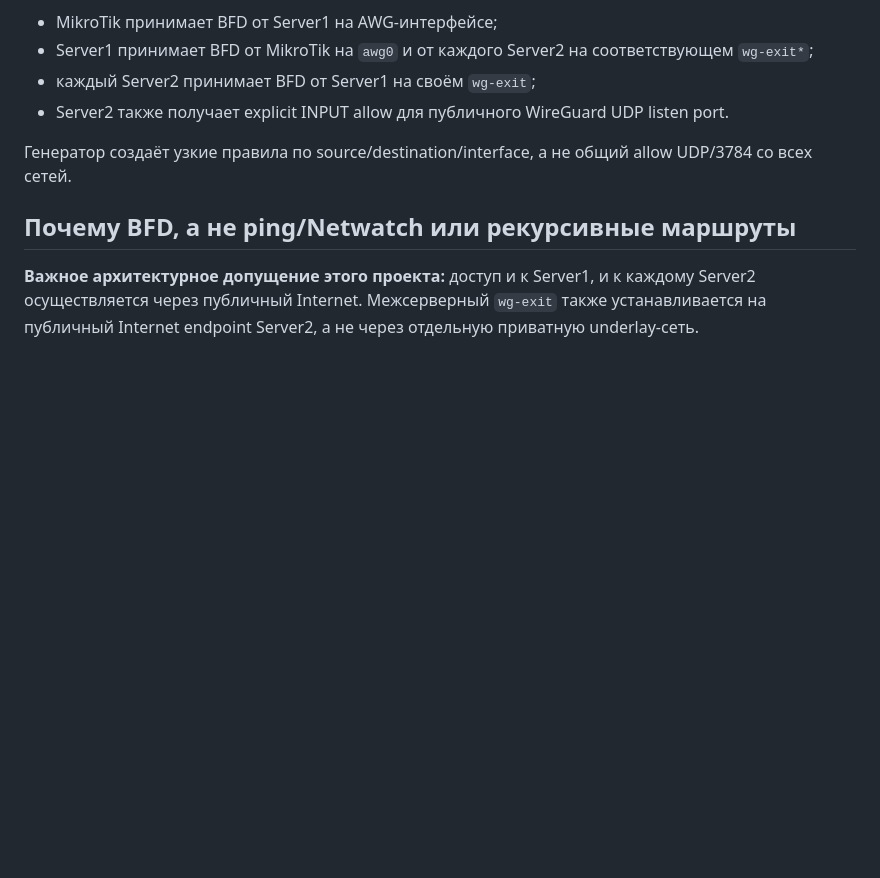
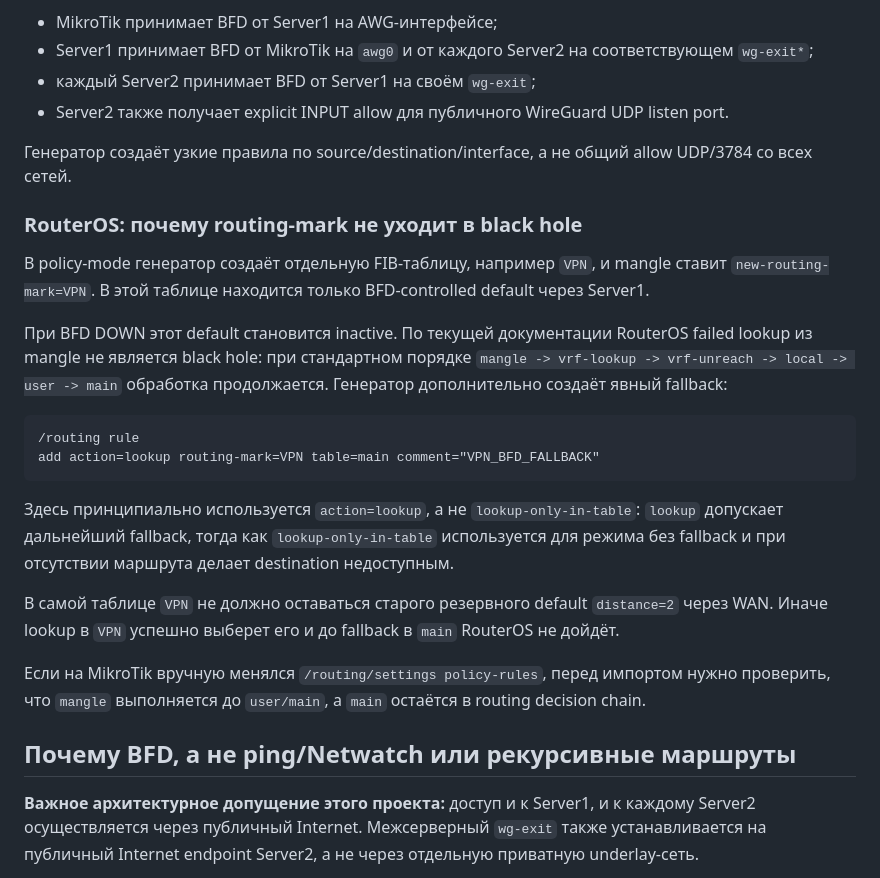
Before and after one commit to alphazulu/mikrotik-bfd-vpn-failover, a Markdown page: README.md, the part around the change. GitHub-like rendering; blank space fills up the shorter version.

Commit message:
Explain RouterOS routing-mark fallback in Russian README

````diff
--- a/README.md
+++ b/README.md
@@ -280,6 +280,23 @@ BFD — это control-plane traffic, который завершается на
 
 Генератор создаёт узкие правила по source/destination/interface, а не общий allow UDP/3784 со всех сетей.
 
+### RouterOS: почему routing-mark не уходит в black hole
+
+В policy-mode генератор создаёт отдельную FIB-таблицу, например `VPN`, и mangle ставит `new-routing-mark=VPN`. В этой таблице находится только BFD-controlled default через Server1.
+
+При BFD DOWN этот default становится inactive. По текущей документации RouterOS failed lookup из mangle не является black hole: при стандартном порядке `mangle -> vrf-lookup -> vrf-unreach -> local -> user -> main` обработка продолжается. Генератор дополнительно создаёт явный fallback:
+
+```routeros
+/routing rule
+add action=lookup routing-mark=VPN table=main comment="VPN_BFD_FALLBACK"
+```
+
+Здесь принципиально используется `action=lookup`, а не `lookup-only-in-table`: `lookup` допускает дальнейший fallback, тогда как `lookup-only-in-table` используется для режима без fallback и при отсутствии маршрута делает destination недоступным.
+
+В самой таблице `VPN` не должно оставаться старого резервного default `distance=2` через WAN. Иначе lookup в `VPN` успешно выберет его и до fallback в `main` RouterOS не дойдёт.
+
+Если на MikroTik вручную менялся `/routing/settings policy-rules`, перед импортом нужно проверить, что `mangle` выполняется до `user/main`, а `main` остаётся в routing decision chain.
+
 ## Почему BFD, а не ping/Netwatch или рекурсивные маршруты
 
 **Важное архитектурное допущение этого проекта:** доступ и к Server1, и к каждому Server2 осуществляется через публичный Internet. Межсерверный `wg-exit` также устанавливается на публичный Internet endpoint Server2, а не через отдельную приватную underlay-сеть.
````
